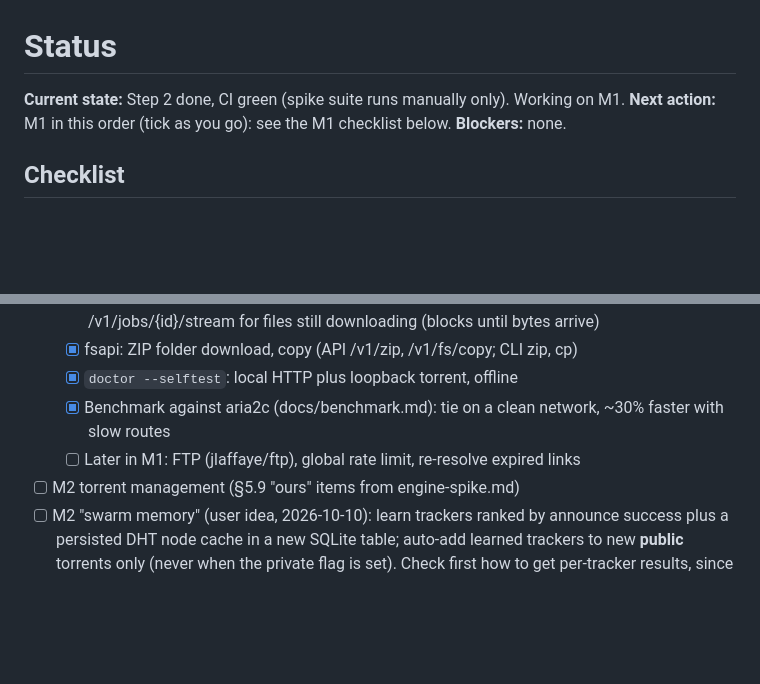
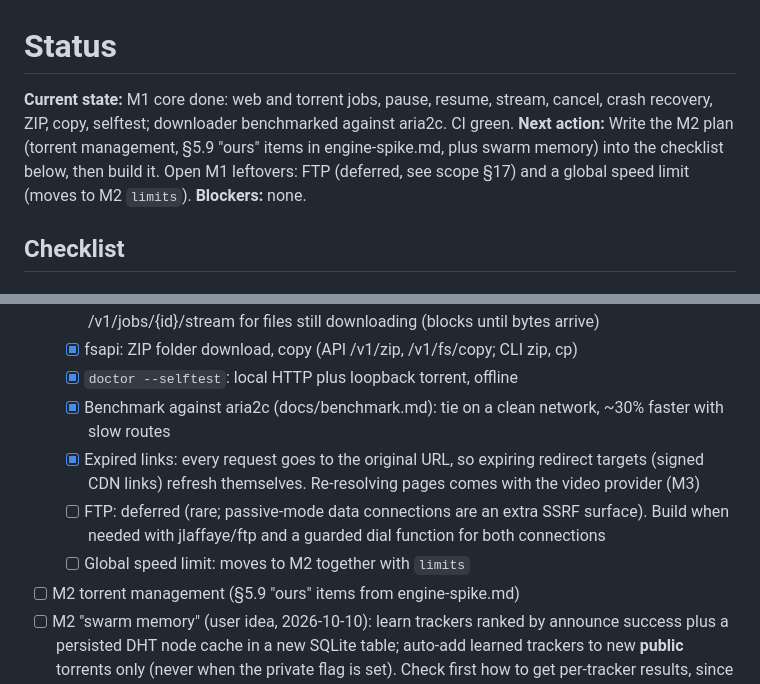
Before and after one commit to sadatdaniel/download_me_not, a Markdown page: docs/STATUS.md, 2 parts joined by grey strips. Rendered like a GitHub page; blank space fills up the shorter version.

Commit message:
Docs: M1 state, layout, FTP deferral
Co-Authored-By: Claude Opus 5.5 <noreply@anthropic.com>

```diff
--- a/docs/STATUS.md
+++ b/docs/STATUS.md
@@ -1,7 +1,7 @@
 # Status
 
-**Current state:** Step 2 done, CI green (spike suite runs manually only). Working on M1.
-**Next action:** M1 in this order (tick as you go): see the M1 checklist below.
+**Current state:** M1 core done: web and torrent jobs, pause, resume, stream, cancel, crash recovery, ZIP, copy, selftest; downloader benchmarked against aria2c. CI green.
+**Next action:** Write the M2 plan (torrent management, §5.9 "ours" items in engine-spike.md, plus swarm memory) into the checklist below, then build it. Open M1 leftovers: FTP (deferred, see scope §17) and a global speed limit (moves to M2 `limits`).
 **Blockers:** none.
 
 ## Checklist
@@ -41,7 +41,9 @@
   - [x] fsapi: ZIP folder download, copy (API /v1/zip, /v1/fs/copy; CLI zip, cp)
   - [x] `doctor --selftest`: local HTTP plus loopback torrent, offline
   - [x] Benchmark against aria2c (docs/benchmark.md): tie on a clean network, ~30% faster with slow routes
-  - [ ] Later in M1: FTP (jlaffaye/ftp), global rate limit, re-resolve expired links
+  - [x] Expired links: every request goes to the original URL, so expiring redirect targets (signed CDN links) refresh themselves. Re-resolving pages comes with the video provider (M3)
+  - [ ] FTP: deferred (rare; passive-mode data connections are an extra SSRF surface). Build when needed with jlaffaye/ftp and a guarded dial function for both connections
+  - [ ] Global speed limit: moves to M2 together with `limits`
 - [ ] M2 torrent management (§5.9 "ours" items from engine-spike.md)
 - [ ] M2 "swarm memory" (user idea, 2026-10-10): learn trackers ranked by announce success plus a persisted DHT node cache in a new SQLite table; auto-add learned trackers to new **public** torrents only (never when the private flag is set). Check first how to get per-tracker results, since anacrolix has no status API
 - [ ] M3 integrations: yt-dlp, rclone and Drive (device flow, `drive.file`), CertMagic, install.sh, self-update, `pair`
```
Also changed, not shown: AGENTS.md (+6 -1 lines), docs/scope.md (+1 -0 lines).
